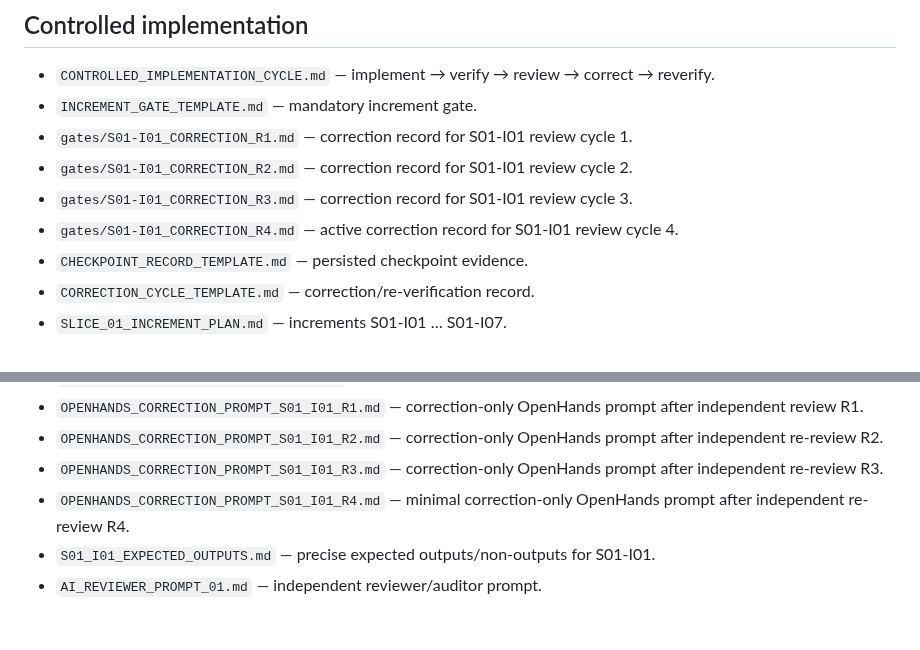
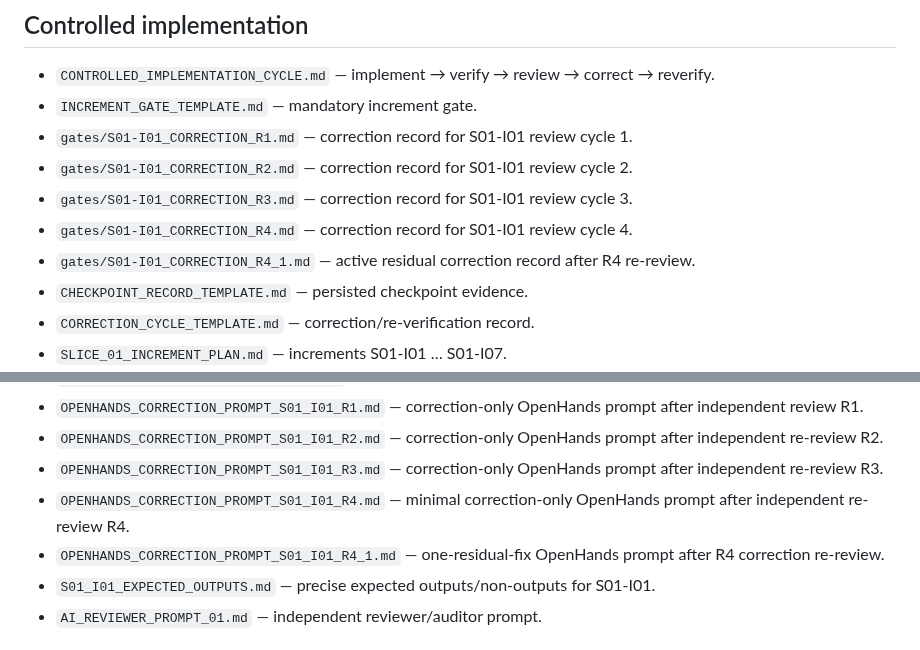
Before and after one commit to scientifica007/National_Inspection_Platform, a Markdown page: docs/DOCUMENTATION_INDEX.md, 2 parts joined by grey strips. GitHub-like rendering.

Commit message:
docs: index S01-I01 residual correction R4.1

```diff
--- a/docs/DOCUMENTATION_INDEX.md
+++ b/docs/DOCUMENTATION_INDEX.md
@@ -56,7 +56,8 @@ If a true conflict remains after applying this order, implementation must stop a
 - `gates/S01-I01_CORRECTION_R1.md` — correction record for S01-I01 review cycle 1.
 - `gates/S01-I01_CORRECTION_R2.md` — correction record for S01-I01 review cycle 2.
 - `gates/S01-I01_CORRECTION_R3.md` — correction record for S01-I01 review cycle 3.
-- `gates/S01-I01_CORRECTION_R4.md` — active correction record for S01-I01 review cycle 4.
+- `gates/S01-I01_CORRECTION_R4.md` — correction record for S01-I01 review cycle 4.
+- `gates/S01-I01_CORRECTION_R4_1.md` — active residual correction record after R4 re-review.
 - `CHECKPOINT_RECORD_TEMPLATE.md` — persisted checkpoint evidence.
 - `CORRECTION_CYCLE_TEMPLATE.md` — correction/re-verification record.
 - `SLICE_01_INCREMENT_PLAN.md` — increments S01-I01 … S01-I07.
@@ -77,6 +78,7 @@ If a true conflict remains after applying this order, implementation must stop a
 - `OPENHANDS_CORRECTION_PROMPT_S01_I01_R2.md` — correction-only OpenHands prompt after independent re-review R2.
 - `OPENHANDS_CORRECTION_PROMPT_S01_I01_R3.md` — correction-only OpenHands prompt after independent re-review R3.
 - `OPENHANDS_CORRECTION_PROMPT_S01_I01_R4.md` — minimal correction-only OpenHands prompt after independent re-review R4.
+- `OPENHANDS_CORRECTION_PROMPT_S01_I01_R4_1.md` — one-residual-fix OpenHands prompt after R4 correction re-review.
 - `S01_I01_EXPECTED_OUTPUTS.md` — precise expected outputs/non-outputs for S01-I01.
 - `AI_REVIEWER_PROMPT_01.md` — independent reviewer/auditor prompt.
 
```
